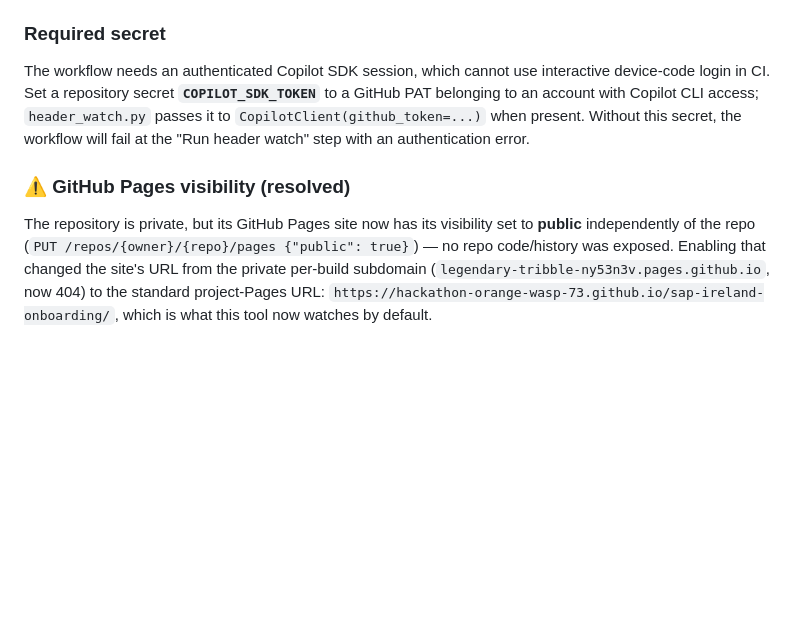
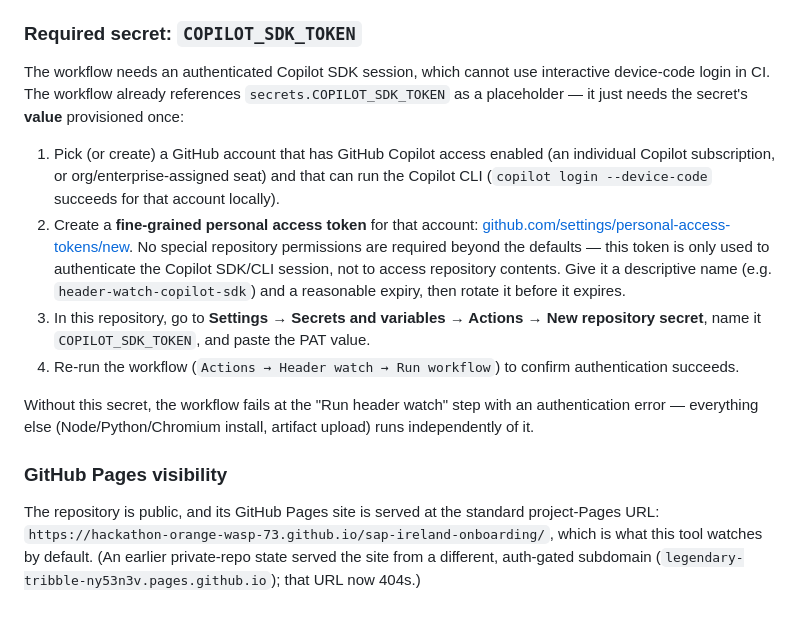
Before and after one commit to hackathon-orange-wasp-73/sap-ireland-onboarding, a Markdown page: tools/header-watch/README.md, the part around the change. Rendered like a GitHub page; blank space fills up the shorter version.

Commit message:
Document COPILOT_SDK_TOKEN PAT setup and reflect public repo/Pages
- README now gives step-by-step instructions for creating a Copilot-enabled
  fine-grained PAT and adding it as the COPILOT_SDK_TOKEN repository secret.
  The workflow already references secrets.COPILOT_SDK_TOKEN as a placeholder;
  only the secret value needs to be provisioned.
- Reflect that the repo and its Pages site are now public.

Co-authored-by: Copilot App <223556219+Copilot@users.noreply.github.com>

```diff
--- a/tools/header-watch/README.md
+++ b/tools/header-watch/README.md
@@ -96,21 +96,38 @@ Runs daily (06:00 UTC) and on-demand via `workflow_dispatch` (with optional
    change, without needing issue-tracking logic in the workflow itself. Open
    the run's artifact to read `report.md` for what changed.
 
-### Required secret
+### Required secret: `COPILOT_SDK_TOKEN`
 
 The workflow needs an authenticated Copilot SDK session, which cannot use
-interactive device-code login in CI. Set a repository secret
-**`COPILOT_SDK_TOKEN`** to a GitHub PAT belonging to an account with Copilot
-CLI access; `header_watch.py` passes it to `CopilotClient(github_token=...)`
-when present. Without this secret, the workflow will fail at the
-"Run header watch" step with an authentication error.
+interactive device-code login in CI. The workflow already references
+`secrets.COPILOT_SDK_TOKEN` as a placeholder — it just needs the secret's
+**value** provisioned once:
 
-### ⚠️ GitHub Pages visibility (resolved)
+1. Pick (or create) a GitHub account that has GitHub Copilot access enabled
+   (an individual Copilot subscription, or org/enterprise-assigned seat) and
+   that can run the Copilot CLI (`copilot login --device-code` succeeds for
+   that account locally).
+2. Create a **fine-grained personal access token** for that account:
+   [github.com/settings/personal-access-tokens/new](https://github.com/settings/personal-access-tokens/new).
+   No special repository permissions are required beyond the defaults — this
+   token is only used to authenticate the Copilot SDK/CLI session, not to
+   access repository contents. Give it a descriptive name (e.g.
+   `header-watch-copilot-sdk`) and a reasonable expiry, then rotate it before
+   it expires.
+3. In this repository, go to **Settings → Secrets and variables → Actions →
+   New repository secret**, name it `COPILOT_SDK_TOKEN`, and paste the PAT
+   value.
+4. Re-run the workflow (`Actions → Header watch → Run workflow`) to confirm
+   authentication succeeds.
 
-The repository is private, but its GitHub Pages site now has its visibility
-set to **public** independently of the repo (`PUT /repos/{owner}/{repo}/pages
-{"public": true}`) — no repo code/history was exposed. Enabling that changed
-the site's URL from the private per-build subdomain
-(`legendary-tribble-ny53n3v.pages.github.io`, now 404) to the standard
+Without this secret, the workflow fails at the "Run header watch" step with
+an authentication error — everything else (Node/Python/Chromium install,
+artifact upload) runs independently of it.
+
+### GitHub Pages visibility
+
+The repository is public, and its GitHub Pages site is served at the standard
 project-Pages URL: `https://hackathon-orange-wasp-73.github.io/sap-ireland-onboarding/`,
-which is what this tool now watches by default.
+which is what this tool watches by default. (An earlier private-repo state
+served the site from a different, auth-gated subdomain
+(`legendary-tribble-ny53n3v.pages.github.io`); that URL now 404s.)
```
